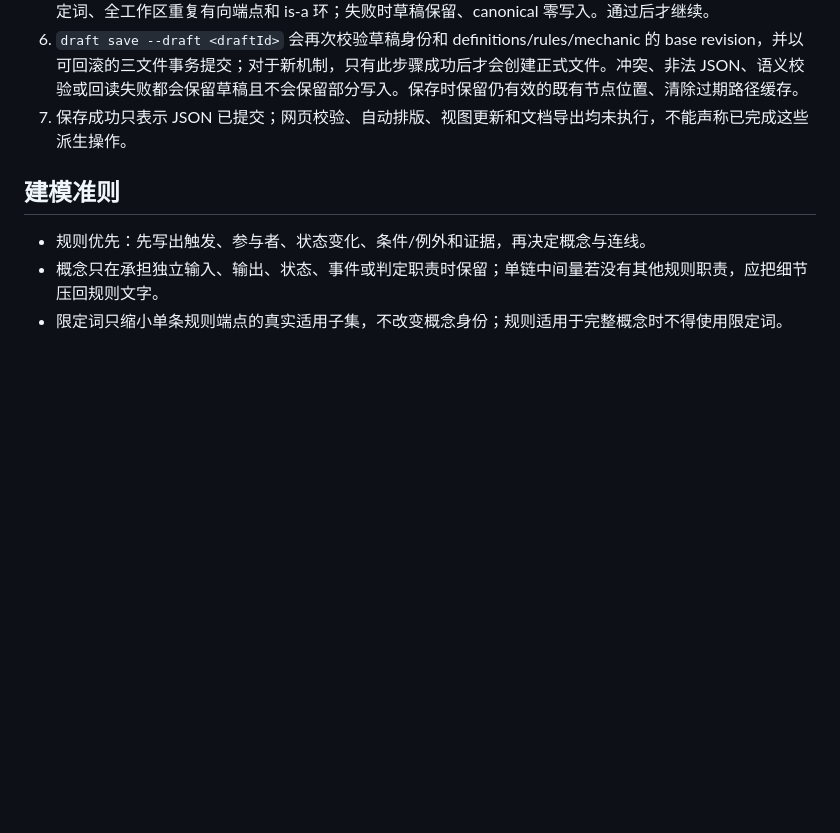
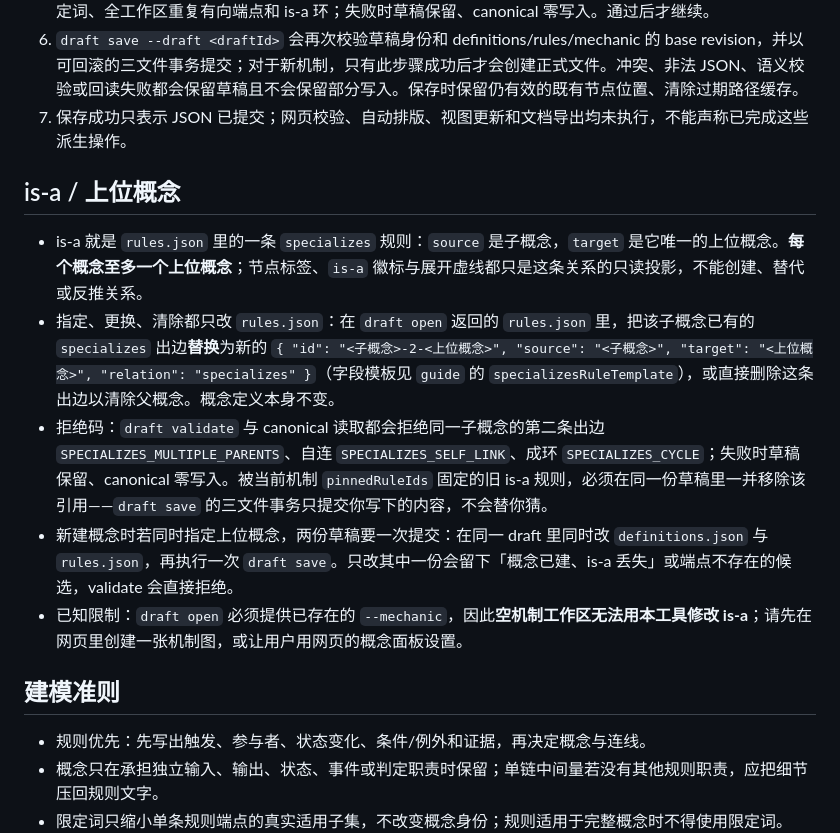
Before and after one commit to chanyuenpang/mechanics, a Markdown page: skills/mechanics-modeling/SKILL.md, the part around the change. Drawn GitHub-style; blank space fills up the shorter version.

Commit message:
docs(skill): modeling skill 增加 is-a/上位概念流程、拒绝码与空机制限制

```diff
--- a/skills/mechanics-modeling/SKILL.md
+++ b/skills/mechanics-modeling/SKILL.md
@@ -23,6 +23,15 @@ DSH 插件当前只提供只读能力（检索与图 widget），**没有**写
 6. `draft save --draft <draftId>` 会再次校验草稿身份和 definitions/rules/mechanic 的 base revision，并以可回滚的三文件事务提交；对于新机制，只有此步骤成功后才会创建正式文件。冲突、非法 JSON、语义校验或回读失败都会保留草稿且不会保留部分写入。保存时保留仍有效的既有节点位置、清除过期路径缓存。
 7. 保存成功只表示 JSON 已提交；网页校验、自动排版、视图更新和文档导出均未执行，不能声称已完成这些派生操作。
 
+
+## is-a / 上位概念
+
+- is-a 就是 `rules.json` 里的一条 `specializes` 规则：`source` 是子概念，`target` 是它唯一的上位概念。**每个概念至多一个上位概念**；节点标签、`is-a` 徽标与展开虚线都只是这条关系的只读投影，不能创建、替代或反推关系。
+- 指定、更换、清除都只改 `rules.json`：在 `draft open` 返回的 `rules.json` 里，把该子概念已有的 `specializes` 出边**替换**为新的 `{ "id": "<子概念>-2-<上位概念>", "source": "<子概念>", "target": "<上位概念>", "relation": "specializes" }`（字段模板见 `guide` 的 `specializesRuleTemplate`），或直接删除这条出边以清除父概念。概念定义本身不变。
+- 拒绝码：`draft validate` 与 canonical 读取都会拒绝同一子概念的第二条出边 `SPECIALIZES_MULTIPLE_PARENTS`、自连 `SPECIALIZES_SELF_LINK`、成环 `SPECIALIZES_CYCLE`；失败时草稿保留、canonical 零写入。被当前机制 `pinnedRuleIds` 固定的旧 is-a 规则，必须在同一份草稿里一并移除该引用——`draft save` 的三文件事务只提交你写下的内容，不会替你猜。
+- 新建概念时若同时指定上位概念，两份草稿要一次提交：在同一 draft 里同时改 `definitions.json` 与 `rules.json`，再执行一次 `draft save`。只改其中一份会留下「概念已建、is-a 丢失」或端点不存在的候选，validate 会直接拒绝。
+- 已知限制：`draft open` 必须提供已存在的 `--mechanic`，因此**空机制工作区无法用本工具修改 is-a**；请先在网页里创建一张机制图，或让用户用网页的概念面板设置。
+
 ## 建模准则
 
 - 规则优先：先写出触发、参与者、状态变化、条件/例外和证据，再决定概念与连线。
```
